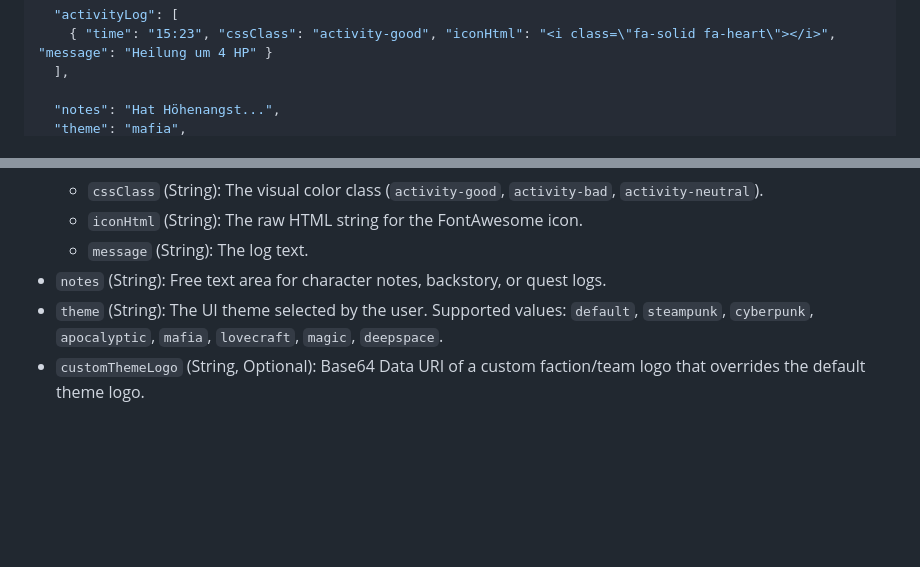
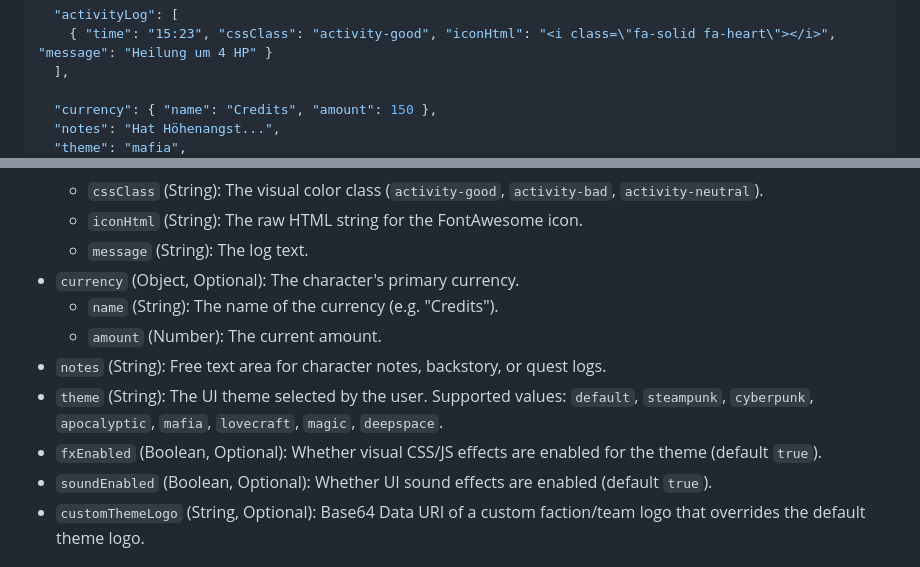
Before and after one commit to DonDavis-vibe/how-to-be-a-hero-character-sheet, a Markdown page: DATA_FORMAT.md, 2 parts joined by grey strips. Rendered like a GitHub page; blank space fills up the shorter version.

Commit message:
docs: Add currency, fxEnabled, and soundEnabled to DATA_FORMAT.md

```diff
--- a/DATA_FORMAT.md
+++ b/DATA_FORMAT.md
@@ -56,5 +56,6 @@ The root object of the JSON file represents a single character's state.
     { "time": "15:23", "cssClass": "activity-good", "iconHtml": "<i class=\"fa-solid fa-heart\"></i>", "message": "Heilung um 4 HP" }
   ],
 
+  "currency": { "name": "Credits", "amount": 150 },
   "notes": "Hat Höhenangst...",
   "theme": "mafia",
@@ -110,8 +113,13 @@ For each category `<cat>` (`handeln`, `wissen`, `soziales`), the following keys
   - `cssClass` (String): The visual color class (`activity-good`, `activity-bad`, `activity-neutral`).
   - `iconHtml` (String): The raw HTML string for the FontAwesome icon.
   - `message` (String): The log text.
+- `currency` (Object, Optional): The character's primary currency.
+  - `name` (String): The name of the currency (e.g. "Credits").
+  - `amount` (Number): The current amount.
 - `notes` (String): Free text area for character notes, backstory, or quest logs.
 - `theme` (String): The UI theme selected by the user. Supported values: `default`, `steampunk`, `cyberpunk`, `apocalyptic`, `mafia`, `lovecraft`, `magic`, `deepspace`.
+- `fxEnabled` (Boolean, Optional): Whether visual CSS/JS effects are enabled for the theme (default `true`).
+- `soundEnabled` (Boolean, Optional): Whether UI sound effects are enabled (default `true`).
 - `customThemeLogo` (String, Optional): Base64 Data URI of a custom faction/team logo that overrides the default theme logo.
 
 ## Importing Rules
```
Also changed, not shown: other parts of DATA_FORMAT.md (+2 -0 lines).
